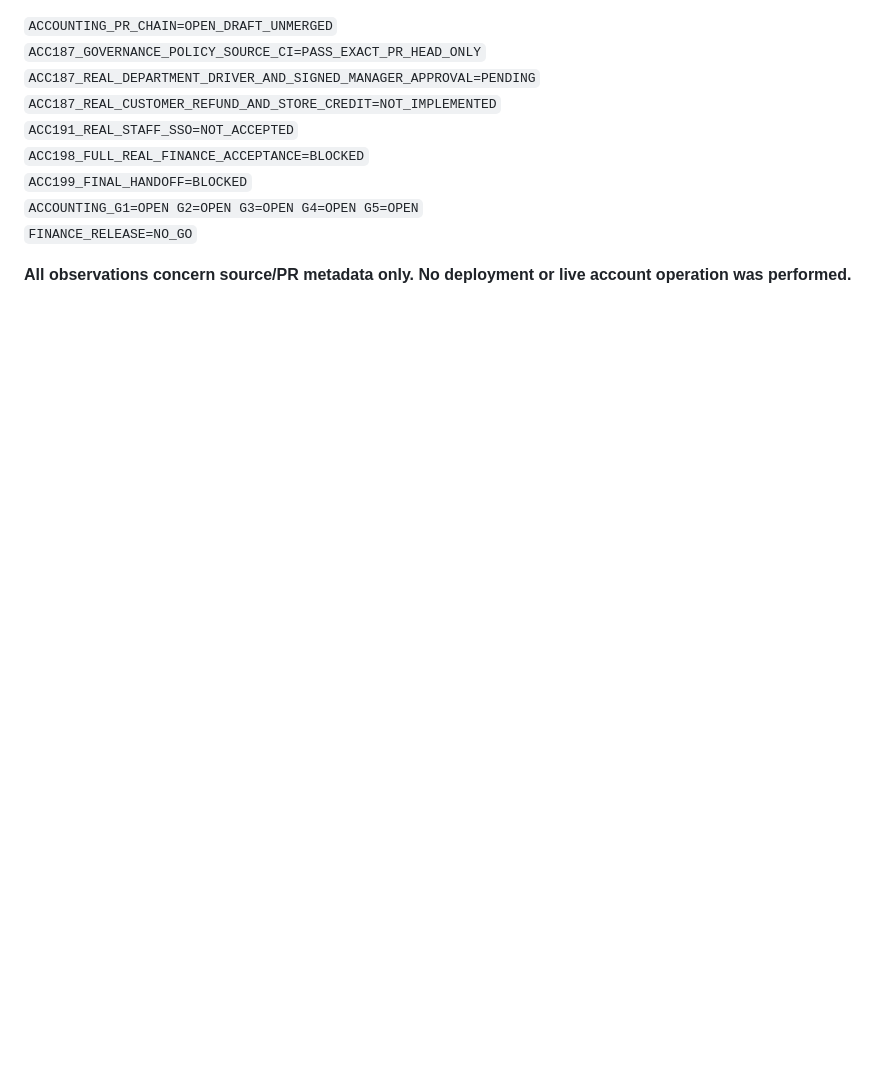
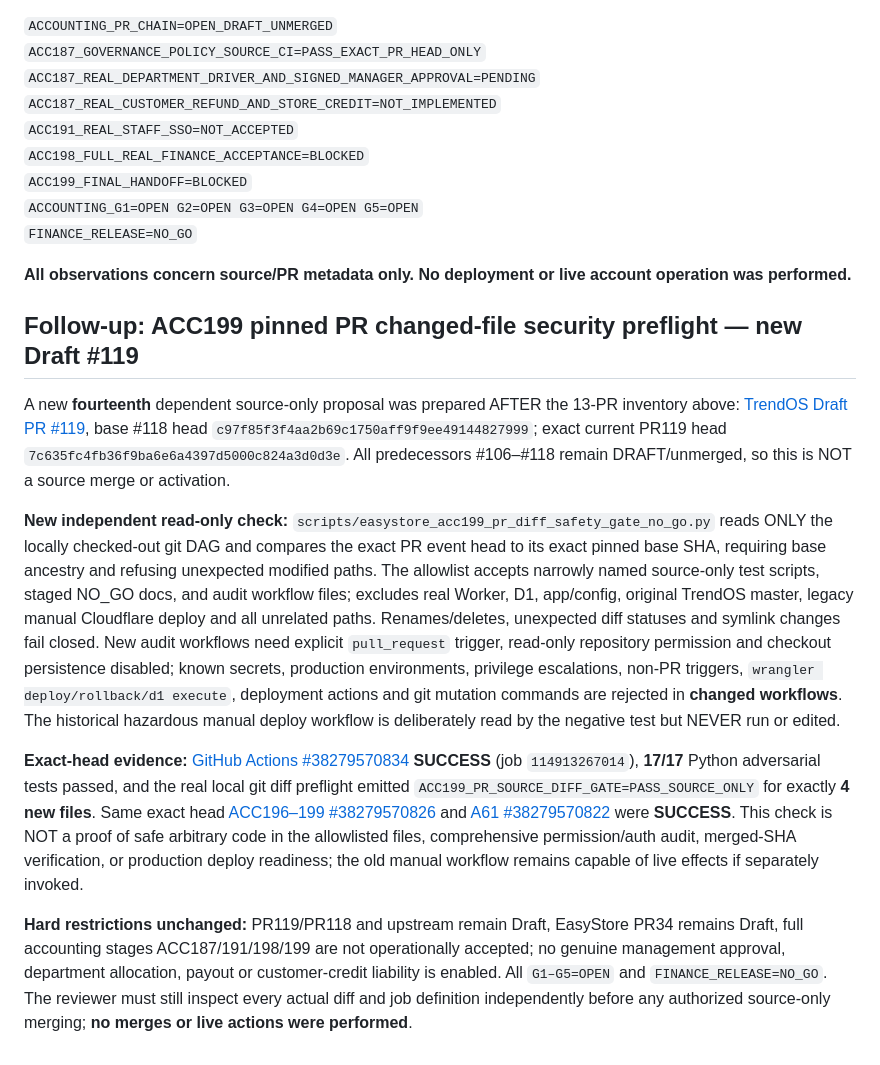
Before and after one commit to fawakhry/EasyStore, a Markdown page: docs/accounting/ACC187_199_PR_STACK_SAFE_REVIEW_NO_GO_20261012.md, the part around the change. Rendered like a GitHub page; blank space fills up the shorter version.

Commit message:
docs(accounting): append new PR119 exact-head local diff safety CI to EasyStore review checklist

```diff
--- a/docs/accounting/ACC187_199_PR_STACK_SAFE_REVIEW_NO_GO_20261012.md
+++ b/docs/accounting/ACC187_199_PR_STACK_SAFE_REVIEW_NO_GO_20261012.md
@@ -62,3 +62,13 @@ Actual finance-readiness G1–G5, current live OFF/READONLY state, protected bac
 `FINANCE_RELEASE=NO_GO`
 
 **All observations concern source/PR metadata only. No deployment or live account operation was performed.**
+
+## Follow-up: ACC199 pinned PR changed-file security preflight — new Draft #119
+
+A new **fourteenth** dependent source-only proposal was prepared AFTER the 13-PR inventory above: [TrendOS Draft PR #119](https://github.com/fawakhry/TrendOs/pull/119), base #118 head `c97f85f3f4aa2b69c1750aff9f9ee49144827999`; exact current PR119 head `7c635fc4fb36f9ba6e6a4397d5000c824a3d0d3e`. All predecessors #106–#118 remain DRAFT/unmerged, so this is NOT a source merge or activation.
+
+**New independent read-only check:** `scripts/easystore_acc199_pr_diff_safety_gate_no_go.py` reads ONLY the locally checked-out git DAG and compares the exact PR event head to its exact pinned base SHA, requiring base ancestry and refusing unexpected modified paths. The allowlist accepts narrowly named source-only test scripts, staged NO_GO docs, and audit workflow files; excludes real Worker, D1, app/config, original TrendOS master, legacy manual Cloudflare deploy and all unrelated paths. Renames/deletes, unexpected diff statuses and symlink changes fail closed. New audit workflows need explicit `pull_request` trigger, read-only repository permission and checkout persistence disabled; known secrets, production environments, privilege escalations, non-PR triggers, `wrangler deploy/rollback/d1 execute`, deployment actions and git mutation commands are rejected in **changed workflows**. The historical hazardous manual deploy workflow is deliberately read by the negative test but NEVER run or edited.
+
+**Exact-head evidence:** [GitHub Actions #38279570834](https://github.com/fawakhry/TrendOs/actions/runs/38279570834) **SUCCESS** (job `114913267014`), **17/17** Python adversarial tests passed, and the real local git diff preflight emitted `ACC199_PR_SOURCE_DIFF_GATE=PASS_SOURCE_ONLY` for exactly **4 new files**. Same exact head [ACC196–199 #38279570826](https://github.com/fawakhry/TrendOs/actions/runs/38279570826) and [A61 #38279570822](https://github.com/fawakhry/TrendOs/actions/runs/38279570822) were **SUCCESS**. This check is NOT a proof of safe arbitrary code in the allowlisted files, comprehensive permission/auth audit, merged-SHA verification, or production deploy readiness; the old manual workflow remains capable of live effects if separately invoked.
+
+**Hard restrictions unchanged:** PR119/PR118 and upstream remain Draft, EasyStore PR34 remains Draft, full accounting stages ACC187/191/198/199 are not operationally accepted; no genuine management approval, department allocation, payout or customer-credit liability is enabled. All `G1–G5=OPEN` and `FINANCE_RELEASE=NO_GO`. The reviewer must still inspect every actual diff and job definition independently before any authorized source-only merging; **no merges or live actions were performed**.
```
